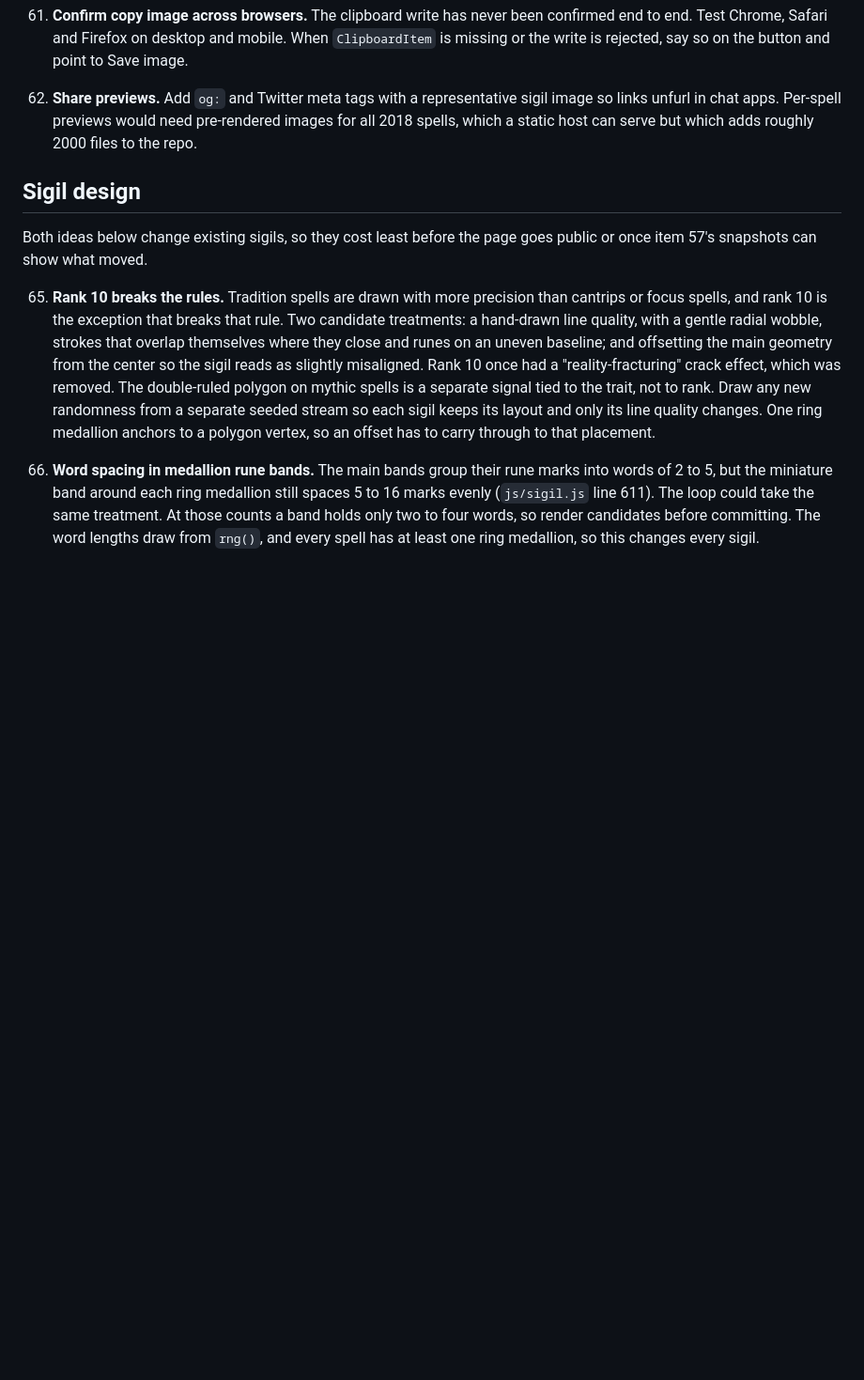
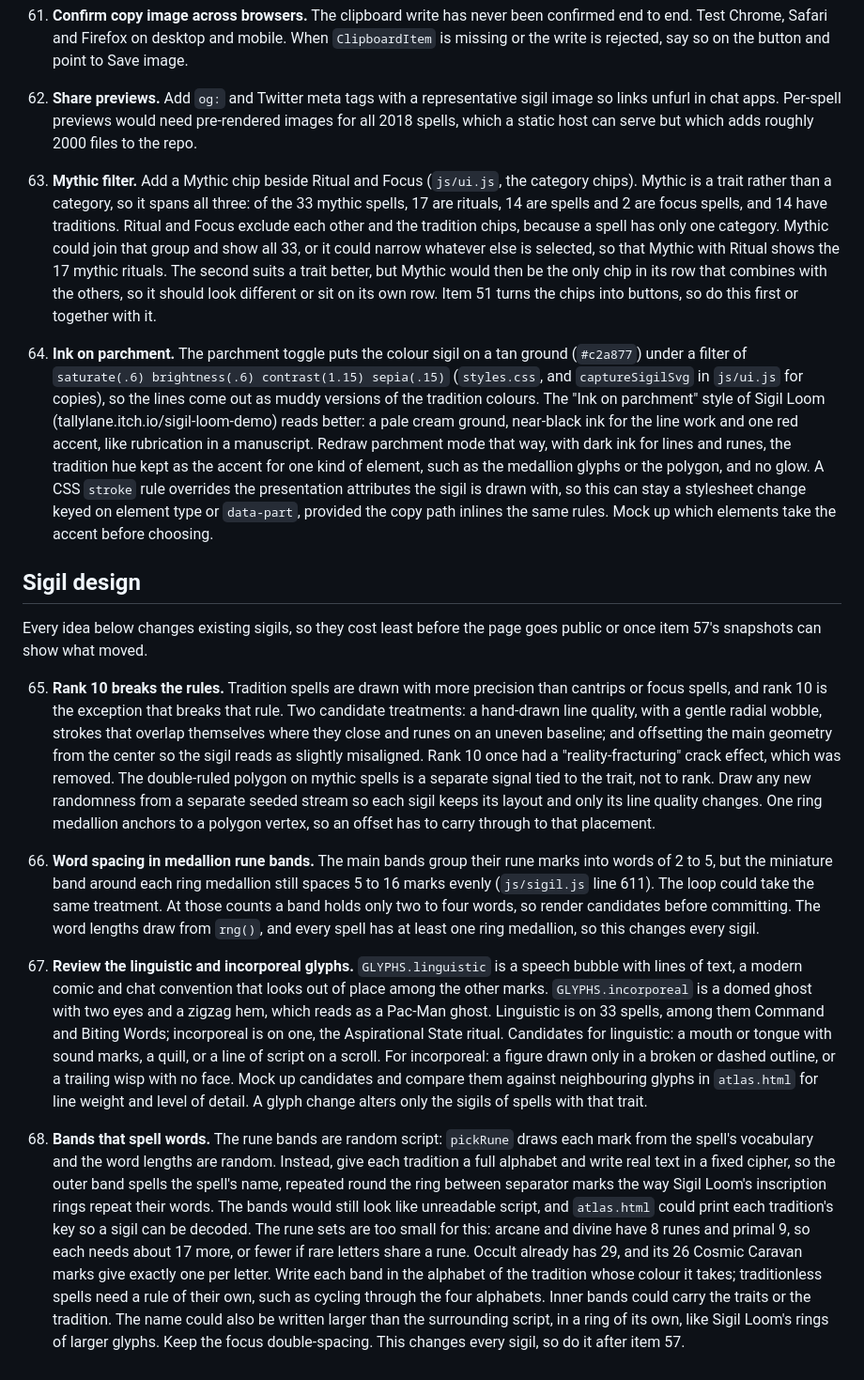
Before and after one commit to ShadowfootNZ/pf2e-spell-sigils, a Markdown page: plan.md, the part around one of its changes. Shown at 94% size. GitHub-like rendering; blank space fills up the shorter version.

Commit message:
Plan a mythic filter, glyph review, ink parchment and spelled bands
Adds items 67 to 70: a Mythic filter chip, a review of the linguistic and incorporeal glyphs, an
ink-on-parchment display mode, and rune bands that spell the spell's name in a cipher. Records that
rarity is deliberately never drawn.

Co-Authored-By: Claude Opus 5.5 <noreply@anthropic.com>

```diff
--- a/plan.md
+++ b/plan.md
@@ -38,10 +38,18 @@ Remove completed items as the details will be in git history.
 
 64. **Share previews.** Add `og:` and Twitter meta tags with a representative sigil image so links unfurl in chat apps. Per-spell previews would need pre-rendered images for all 2018 spells, which a static host can serve but which adds roughly 2000 files to the repo.
 
+67. **Mythic filter.** Add a Mythic chip beside Ritual and Focus (`js/ui.js`, the category chips). Mythic is a trait rather than a category, so it spans all three: of the 33 mythic spells, 17 are rituals, 14 are spells and 2 are focus spells, and 14 have traditions. Ritual and Focus exclude each other and the tradition chips, because a spell has only one category. Mythic could join that group and show all 33, or it could narrow whatever else is selected, so that Mythic with Ritual shows the 17 mythic rituals. The second suits a trait better, but Mythic would then be the only chip in its row that combines with the others, so it should look different or sit on its own row. Item 51 turns the chips into buttons, so do this first or together with it.
+
+69. **Ink on parchment.** The parchment toggle puts the colour sigil on a tan ground (`#c2a877`) under a filter of `saturate(.6) brightness(.6) contrast(1.15) sepia(.15)` (`styles.css`, and `captureSigilSvg` in `js/ui.js` for copies), so the lines come out as muddy versions of the tradition colours. The "Ink on parchment" style of Sigil Loom (tallylane.itch.io/sigil-loom-demo) reads better: a pale cream ground, near-black ink for the line work and one red accent, like rubrication in a manuscript. Redraw parchment mode that way, with dark ink for lines and runes, the tradition hue kept as the accent for one kind of element, such as the medallion glyphs or the polygon, and no glow. A CSS `stroke` rule overrides the presentation attributes the sigil is drawn with, so this can stay a stylesheet change keyed on element type or `data-part`, provided the copy path inlines the same rules. Mock up which elements take the accent before choosing.
+
 ## Sigil design
 
-Both ideas below change existing sigils, so they cost least before the page goes public or once item 57's snapshots can show what moved.
+Every idea below changes existing sigils, so they cost least before the page goes public or once item 57's snapshots can show what moved.
 
 65. **Rank 10 breaks the rules.** Tradition spells are drawn with more precision than cantrips or focus spells, and rank 10 is the exception that breaks that rule. Two candidate treatments: a hand-drawn line quality, with a gentle radial wobble, strokes that overlap themselves where they close and runes on an uneven baseline; and offsetting the main geometry from the center so the sigil reads as slightly misaligned. Rank 10 once had a "reality-fracturing" crack effect, which was removed. The double-ruled polygon on mythic spells is a separate signal tied to the trait, not to rank. Draw any new randomness from a separate seeded stream so each sigil keeps its layout and only its line quality changes. One ring medallion anchors to a polygon vertex, so an offset has to carry through to that placement.
 
 66. **Word spacing in medallion rune bands.** The main bands group their rune marks into words of 2 to 5, but the miniature band around each ring medallion still spaces 5 to 16 marks evenly (`js/sigil.js` line 611). The loop could take the same treatment. At those counts a band holds only two to four words, so render candidates before committing. The word lengths draw from `rng()`, and every spell has at least one ring medallion, so this changes every sigil.
+
+68. **Review the linguistic and incorporeal glyphs.** `GLYPHS.linguistic` is a speech bubble with lines of text, a modern comic and chat convention that looks out of place among the other marks. `GLYPHS.incorporeal` is a domed ghost with two eyes and a zigzag hem, which reads as a Pac-Man ghost. Linguistic is on 33 spells, among them Command and Biting Words; incorporeal is on one, the Aspirational State ritual. Candidates for linguistic: a mouth or tongue with sound marks, a quill, or a line of script on a scroll. For incorporeal: a figure drawn only in a broken or dashed outline, or a trailing wisp with no face. Mock up candidates and compare them against neighbouring glyphs in `atlas.html` for line weight and level of detail. A glyph change alters only the sigils of spells with that trait.
+
+70. **Bands that spell words.** The rune bands are random script: `pickRune` draws each mark from the spell's vocabulary and the word lengths are random. Instead, give each tradition a full alphabet and write real text in a fixed cipher, so the outer band spells the spell's name, repeated round the ring between separator marks the way Sigil Loom's inscription rings repeat their words. The bands would still look like unreadable script, and `atlas.html` could print each tradition's key so a sigil can be decoded. The rune sets are too small for this: arcane and divine have 8 runes and primal 9, so each needs about 17 more, or fewer if rare letters share a rune. Occult already has 29, and its 26 Cosmic Caravan marks give exactly one per letter. Write each band in the alphabet of the tradition whose colour it takes; traditionless spells need a rule of their own, such as cycling through the four alphabets. Inner bands could carry the traits or the tradition. The name could also be written larger than the surrounding script, in a ring of its own, like Sigil Loom's rings of larger glyphs. Keep the focus double-spacing. This changes every sigil, so do it after item 57.
```
Also changed, not shown: other parts of plan.md (+1 -1 lines), design.md (+1 -1 lines).
